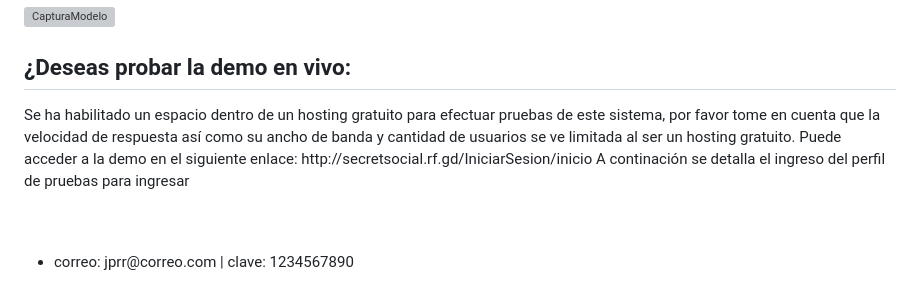
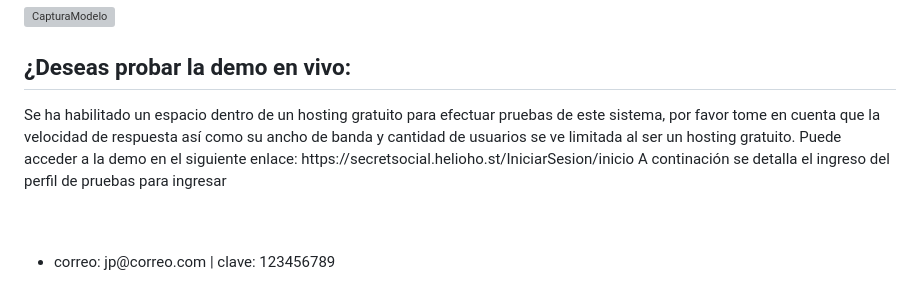
Before and after one commit to DanielRivera03/RedSocialSecret, a Markdown page: README.md, the part around one of its changes. Rendered like a GitHub page; grey boxes are pictures that could not be loaded.

Commit message:
Nuevo hosting prueba

```diff
--- a/README.md
+++ b/README.md
@@ -39,9 +39,9 @@
 
 
 <h2>¿Deseas probar la demo en vivo:</h2>
-<p>Se ha habilitado un espacio dentro de un hosting gratuito para efectuar pruebas de este sistema, por favor tome en cuenta que la velocidad de respuesta así como su ancho de banda y cantidad de usuarios se ve limitada al ser un hosting gratuito. Puede acceder a la demo en el siguiente enlace: http://secretsocial.rf.gd/IniciarSesion/inicio A continación se detalla el ingreso del perfil de pruebas para ingresar<br><br>
+<p>Se ha habilitado un espacio dentro de un hosting gratuito para efectuar pruebas de este sistema, por favor tome en cuenta que la velocidad de respuesta así como su ancho de banda y cantidad de usuarios se ve limitada al ser un hosting gratuito. Puede acceder a la demo en el siguiente enlace: https://secretsocial.helioho.st/IniciarSesion/inicio A continación se detalla el ingreso del perfil de pruebas para ingresar<br><br>
 <br>
 <ul>
-  <li>correo: jprr@correo.com | clave: 1234567890</li>
+  <li>correo: jp@correo.com | clave: 123456789</li>
 </ul>
 
```
Also changed, not shown: other parts of README.md (+1 -4 lines).
